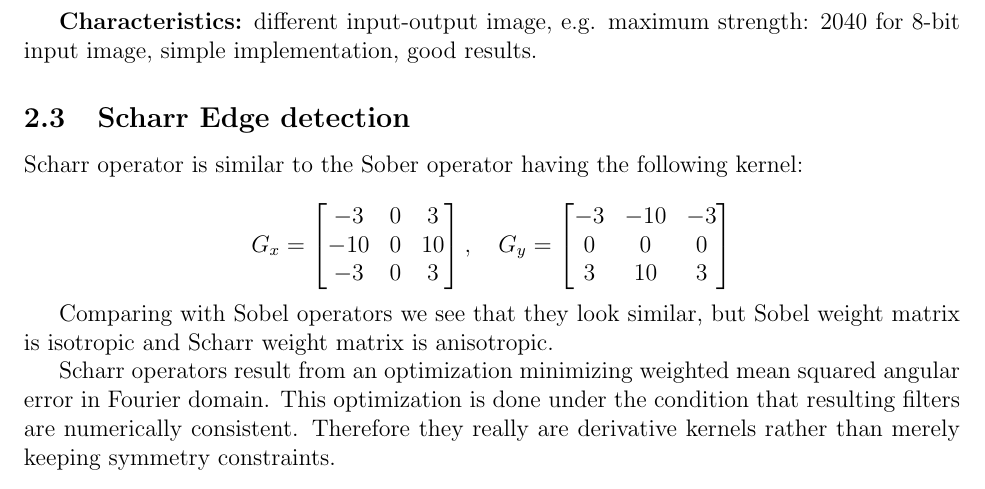
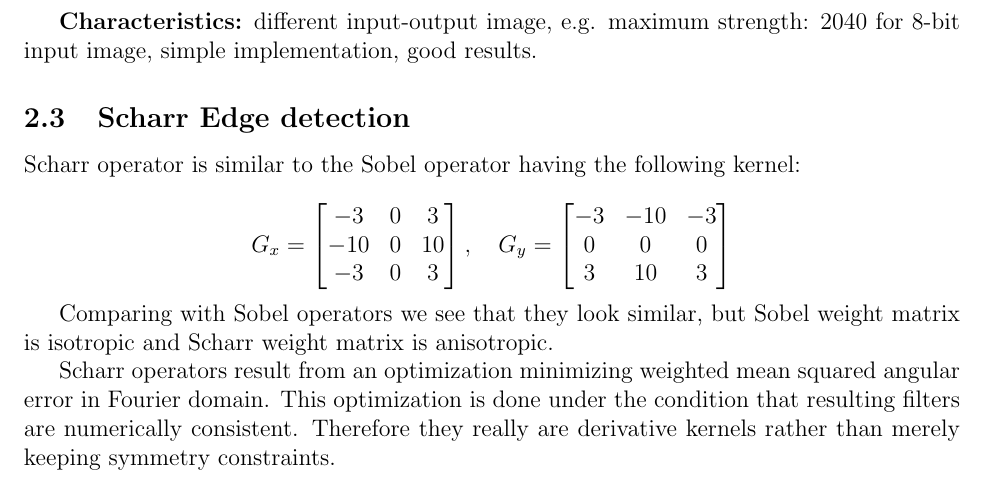
Before and after one commit to pstiasny/EIASR, a LaTeX paper (main.tex): part of page 2 of 6, cut so that both start at the same text. Compiled offline with pdfLaTeX.

Commit message:
typo fix

```diff
--- a/main.tex
+++ b/main.tex
@@ -82,7 +82,7 @@ The Sobel operator is used in image processing, particularly within edge detecti
 
 \subsection{Scharr Edge detection}
 
-Scharr operator is similar to the Sober operator having the following kernel:
+Scharr operator is similar to the Sobel operator having the following kernel:
 
 \[
   	G_x = \begin{bmatrix}
```
